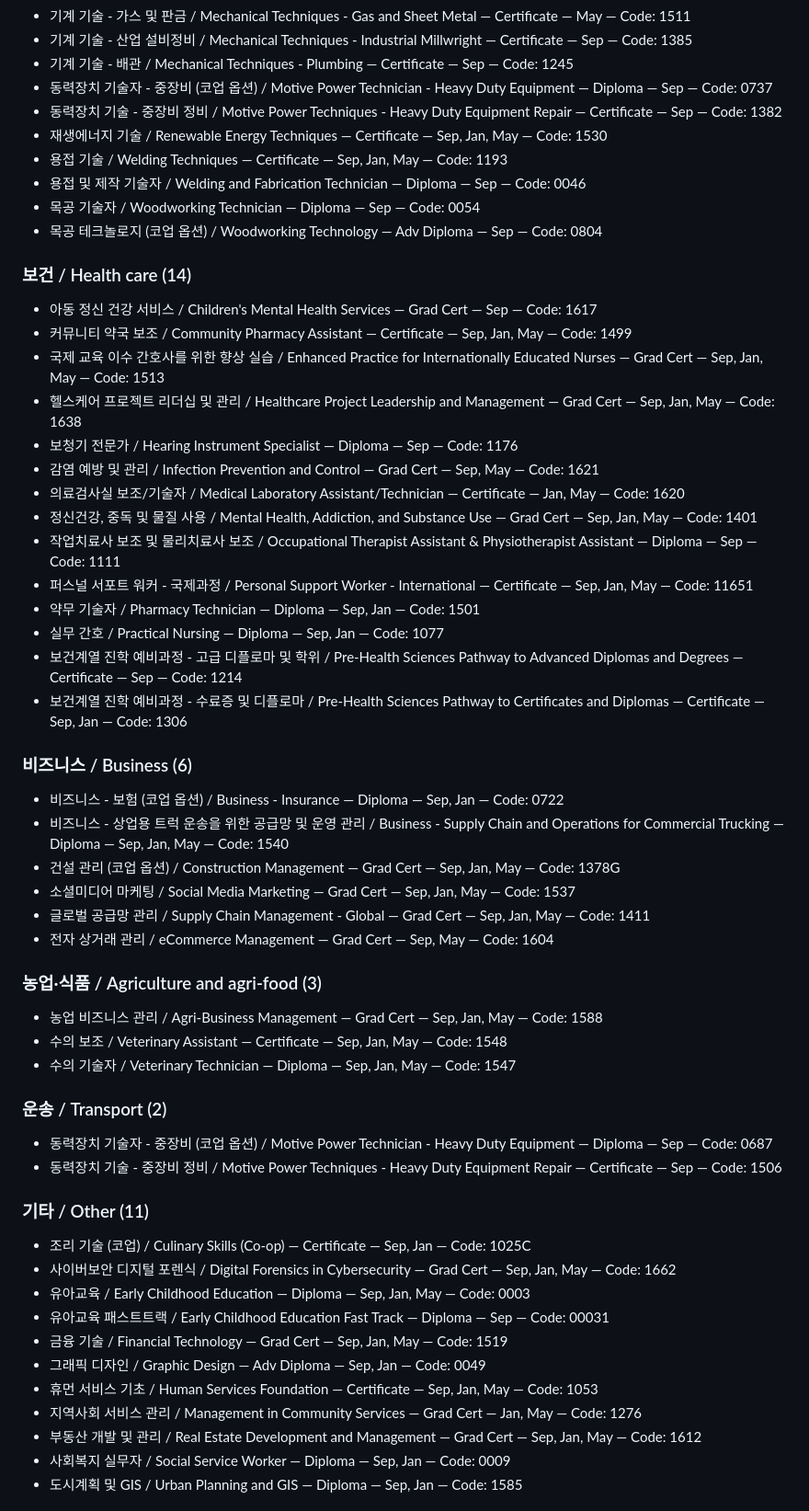
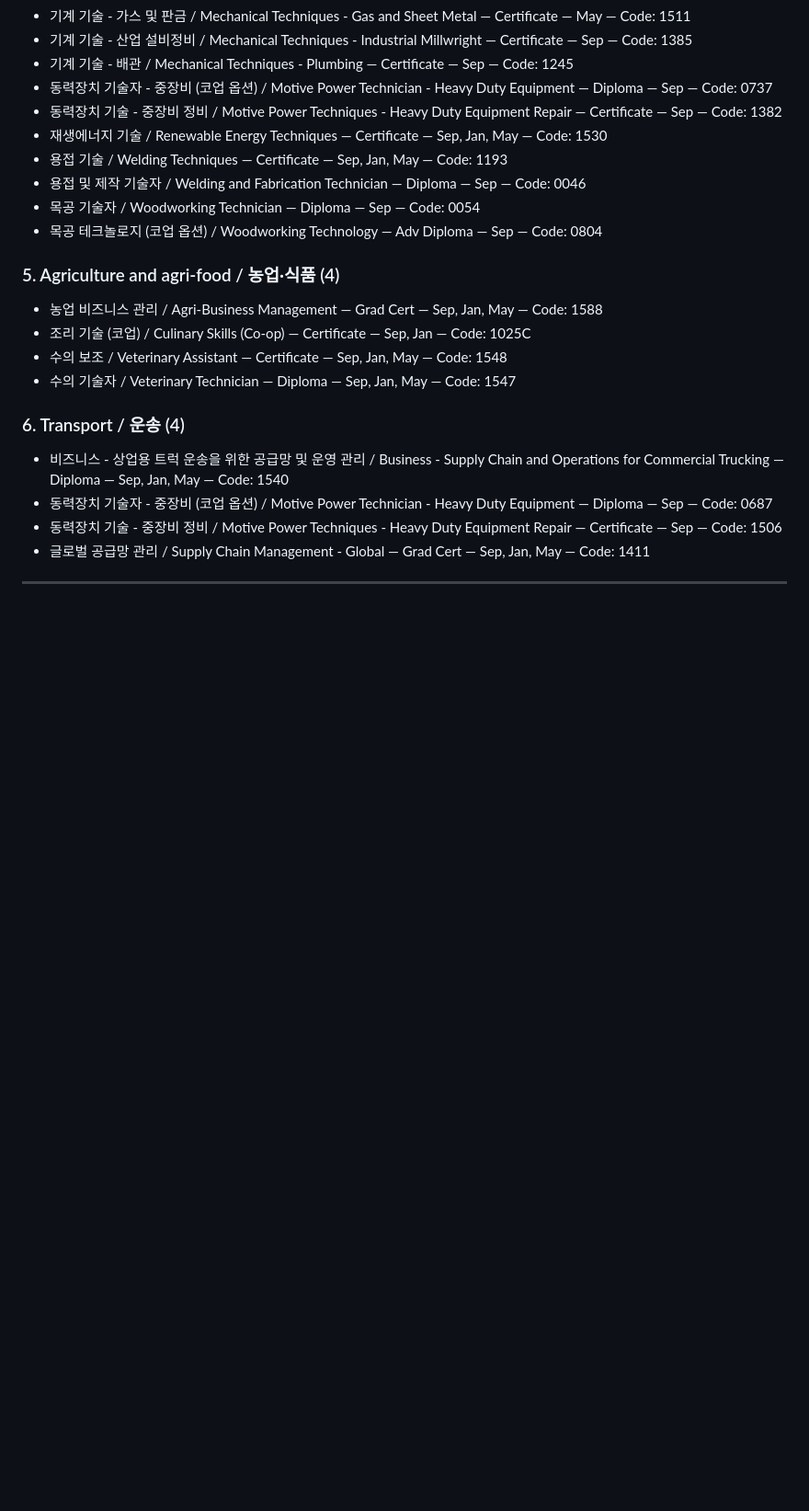
Before and after one commit to studyabroad-ai/colly-library, a Markdown page: content/conestoga-college.md, the part around one of its changes. Shown at 92% size. Rendered like a GitHub page; blank space fills up the shorter version.

```diff
--- a/content/conestoga-college.md
+++ b/content/conestoga-college.md
@@ -341,49 +366,17 @@ Conestoga는 공식 student housing을 운영하며, 현재 확인된 안내 기
 - 목공 기술자 / Woodworking Technician — Diploma — Sep — Code: 0054
 - 목공 테크놀로지 (코업 옵션) / Woodworking Technology — Adv Diploma — Sep — Code: 0804
 
-### 보건 / Health care (14)
-- 아동 정신 건강 서비스 / Children's Mental Health Services — Grad Cert — Sep — Code: 1617
-- 커뮤니티 약국 보조 / Community Pharmacy Assistant — Certificate — Sep, Jan, May — Code: 1499
-- 국제 교육 이수 간호사를 위한 향상 실습 / Enhanced Practice for Internationally Educated Nurses — Grad Cert — Sep, Jan, May — Code: 1513
-- 헬스케어 프로젝트 리더십 및 관리 / Healthcare Project Leadership and Management — Grad Cert — Sep, Jan, May — Code: 1638
-- 보청기 전문가 / Hearing Instrument Specialist — Diploma — Sep — Code: 1176
-- 감염 예방 및 관리 / Infection Prevention and Control — Grad Cert — Sep, May — Code: 1621
-- 의료검사실 보조/기술자 / Medical Laboratory Assistant/Technician — Certificate — Jan, May — Code: 1620
-- 정신건강, 중독 및 물질 사용 / Mental Health, Addiction, and Substance Use — Grad Cert — Sep, Jan, May — Code: 1401
-- 작업치료사 보조 및 물리치료사 보조 / Occupational Therapist Assistant & Physiotherapist Assistant — Diploma — Sep — Code: 1111
-- 퍼스널 서포트 워커 - 국제과정 / Personal Support Worker - International — Certificate — Sep, Jan, May — Code: 11651
-- 약무 기술자 / Pharmacy Technician — Diploma — Sep, Jan — Code: 1501
-- 실무 간호 / Practical Nursing — Diploma — Sep, Jan — Code: 1077
-- 보건계열 진학 예비과정 - 고급 디플로마 및 학위 / Pre-Health Sciences Pathway to Advanced Diplomas and Degrees — Certificate — Sep — Code: 1214
-- 보건계열 진학 예비과정 - 수료증 및 디플로마 / Pre-Health Sciences Pathway to Certificates and Diplomas — Certificate — Sep, Jan — Code: 1306
-
-### 비즈니스 / Business (6)
-- 비즈니스 - 보험 (코업 옵션) / Business - Insurance — Diploma — Sep, Jan — Code: 0722
-- 비즈니스 - 상업용 트럭 운송을 위한 공급망 및 운영 관리 / Business - Supply Chain and Operations for Commercial Trucking — Diploma — Sep, Jan, May — Code: 1540
-- 건설 관리 (코업 옵션) / Construction Management — Grad Cert — Sep, Jan, May — Code: 1378G
-- 소셜미디어 마케팅 / Social Media Marketing — Grad Cert — Sep, Jan, May — Code: 1537
-- 글로벌 공급망 관리 / Supply Chain Management - Global — Grad Cert — Sep, Jan, May — Code: 1411
-- 전자 상거래 관리 / eCommerce Management — Grad Cert — Sep, May — Code: 1604
-
-### 농업·식품 / Agriculture and agri-food (3)
+### 5. Agriculture and agri-food / 농업·식품 (4)
 - 농업 비즈니스 관리 / Agri-Business Management — Grad Cert — Sep, Jan, May — Code: 1588
+- 조리 기술 (코업) / Culinary Skills (Co-op) — Certificate — Sep, Jan — Code: 1025C
 - 수의 보조 / Veterinary Assistant — Certificate — Sep, Jan, May — Code: 1548
 - 수의 기술자 / Veterinary Technician — Diploma — Sep, Jan, May — Code: 1547
 
-### 운송 / Transport (2)
+### 6. Transport / 운송 (4)
+- 비즈니스 - 상업용 트럭 운송을 위한 공급망 및 운영 관리 / Business - Supply Chain and Operations for Commercial Trucking — Diploma — Sep, Jan, May — Code: 1540
 - 동력장치 기술자 - 중장비 (코업 옵션) / Motive Power Technician - Heavy Duty Equipment — Diploma — Sep — Code: 0687
 - 동력장치 기술 - 중장비 정비 / Motive Power Techniques - Heavy Duty Equipment Repair — Certificate — Sep — Code: 1506
+- 글로벌 공급망 관리 / Supply Chain Management - Global — Grad Cert — Sep, Jan, May — Code: 1411
 
-### 기타 / Other (11)
-- 조리 기술 (코업) / Culinary Skills (Co-op) — Certificate — Sep, Jan — Code: 1025C
-- 사이버보안 디지털 포렌식 / Digital Forensics in Cybersecurity — Grad Cert — Sep, Jan, May — Code: 1662
-- 유아교육 / Early Childhood Education — Diploma — Sep, Jan, May — Code: 0003
-- 유아교육 패스트트랙 / Early Childhood Education Fast Track — Diploma — Sep — Code: 00031
-- 금융 기술 / Financial Technology — Grad Cert — Sep, Jan, May — Code: 1519
-- 그래픽 디자인 / Graphic Design — Adv Diploma — Sep, Jan — Code: 0049
-- 휴먼 서비스 기초 / Human Services Foundation — Certificate — Sep, Jan, May — Code: 1053
-- 지역사회 서비스 관리 / Management in Community Services — Grad Cert — Jan, May — Code: 1276
-- 부동산 개발 및 관리 / Real Estate Development and Management — Grad Cert — Sep, Jan, May — Code: 1612
-- 사회복지 실무자 / Social Service Worker — Diploma — Sep, Jan — Code: 0009
-- 도시계획 및 GIS / Urban Planning and GIS — Diploma — Sep, Jan — Code: 1585
+---
 
```
Also changed, not shown: other parts of content/conestoga-college.md (+59 -29 lines).
